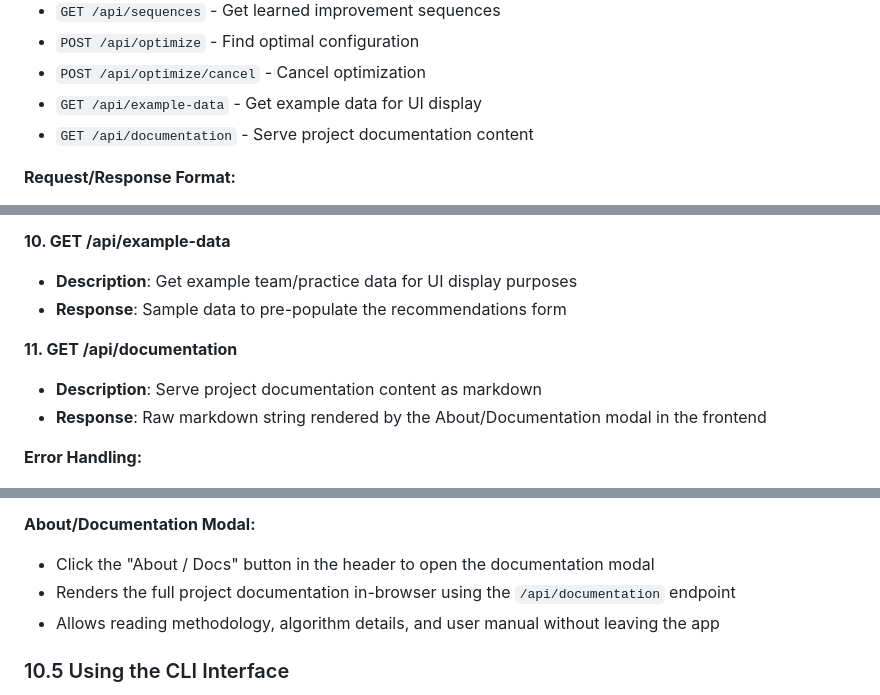
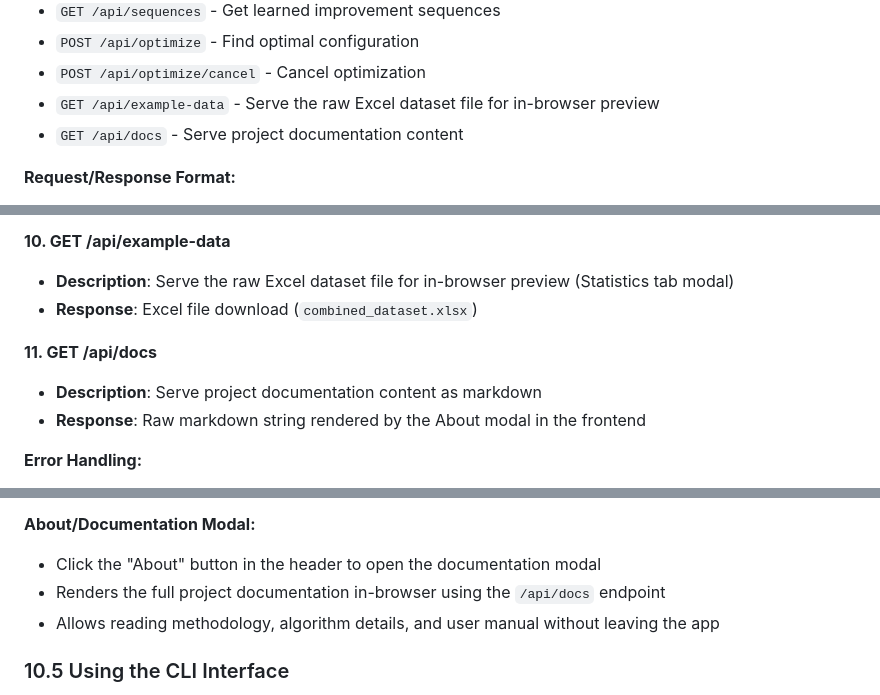
Before and after one commit to erezmorabia/agile-prediction-mvp, a Markdown page: docs/PROJECT_DOCUMENTATION.md, 3 parts joined by grey strips. Drawn GitHub-style.

Commit message:
docs: fix inaccuracies in PROJECT_DOCUMENTATION.md
Correct four errors found by cross-checking against source code:
- /api/documentation → /api/docs (actual route in routes.py)
- /api/example-data described as Excel file download, not form pre-population
- "About / Docs" button → "About" (actual label in index.html)
- Line count ~6,200 → ~5,600 (actual wc -l total)

Co-Authored-By: Claude Sonnet 4.6 <noreply@anthropic.com>

```diff
--- a/docs/PROJECT_DOCUMENTATION.md
+++ b/docs/PROJECT_DOCUMENTATION.md
@@ -652,8 +652,8 @@ The system exposes a REST API using FastAPI:
 - `GET /api/sequences` - Get learned improvement sequences
 - `POST /api/optimize` - Find optimal configuration
 - `POST /api/optimize/cancel` - Cancel optimization
-- `GET /api/example-data` - Get example data for UI display
-- `GET /api/documentation` - Serve project documentation content
+- `GET /api/example-data` - Serve the raw Excel dataset file for in-browser preview
+- `GET /api/docs` - Serve project documentation content
 
 **Request/Response Format:**
 - JSON format for all requests and responses
@@ -1420,12 +1420,12 @@ recommendations = sorted([(p, s) for p, s in normalized_scores.items()
 - **Error**: 404 if no optimization results found
 
 **10. GET /api/example-data**
-- **Description**: Get example team/practice data for UI display purposes
-- **Response**: Sample data to pre-populate the recommendations form
-
-**11. GET /api/documentation**
+- **Description**: Serve the raw Excel dataset file for in-browser preview (Statistics tab modal)
+- **Response**: Excel file download (`combined_dataset.xlsx`)
+
+**11. GET /api/docs**
 - **Description**: Serve project documentation content as markdown
-- **Response**: Raw markdown string rendered by the About/Documentation modal in the frontend
+- **Response**: Raw markdown string rendered by the About modal in the frontend
 
 **Error Handling:**
 - **400 Bad Request**: Invalid request parameters
@@ -1566,8 +1566,8 @@ See **docs/QUICK_START.md** for a 3-step quick start guide.
 - See validation summary if available
 
 **About/Documentation Modal:**
-- Click the "About / Docs" button in the header to open the documentation modal
-- Renders the full project documentation in-browser using the `/api/documentation` endpoint
+- Click the "About" button in the header to open the documentation modal
+- Renders the full project documentation in-browser using the `/api/docs` endpoint
 - Allows reading methodology, algorithm details, and user manual without leaving the app
 
 ### 10.5 Using the CLI Interface
```
Also changed, not shown: other parts of docs/PROJECT_DOCUMENTATION.md (+2 -2 lines).
